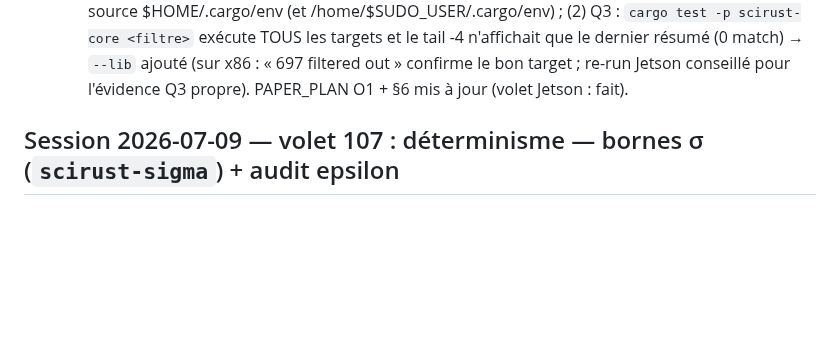
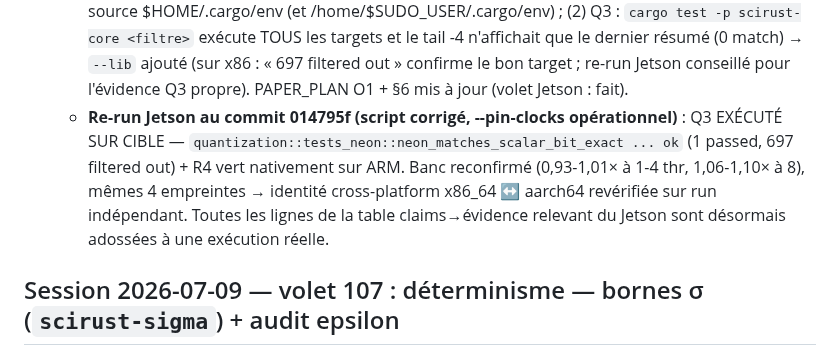
Before and after one commit to CHECKUPAUTO/scirust, a Markdown page: LIVESTATE.md, the part around the change. GitHub-like rendering; blank space fills up the shorter version.

Commit message:
évidence Q3 exécutée sur cible (Jetson AGX Thor) + reconfirmation O1
Re-run du protocole au commit 20ff1d5 avec le script corrigé
(--pin-clocks opérationnel sous sudo) : le test NEON int8
quantization::tests_neon::neon_matches_scalar_bit_exact passe nativement
sur la cible (1 passed, 697 filtered out), R4 vert sur ARM, banc O1
reconfirmé (0,93-1,01× à 1-4 threads, 1,06-1,10× à 8) avec les mêmes
empreintes — l'identité cross-platform x86_64 ↔ aarch64 de la réduction
figée est revérifiée sur un run indépendant. Table claims → évidence
(Q3, O1) mise à jour.

Claude-Session: https://claude.ai/code/session_019m3ZbCAb3MbchM3LdH97Kp

```diff
--- a/LIVESTATE.md
+++ b/LIVESTATE.md
@@ -77,6 +77,12 @@
     tail -4 n'affichait que le dernier résumé (0 match) → `--lib` ajouté (sur x86 :
     « 697 filtered out » confirme le bon target ; re-run Jetson conseillé pour
     l'évidence Q3 propre). PAPER_PLAN O1 + §6 mis à jour (volet Jetson : fait).
+  - **Re-run Jetson au commit 014795f (script corrigé, --pin-clocks opérationnel)** :
+    Q3 EXÉCUTÉ SUR CIBLE — `quantization::tests_neon::neon_matches_scalar_bit_exact
+    ... ok` (1 passed, 697 filtered out) + R4 vert nativement sur ARM. Banc reconfirmé
+    (0,93-1,01× à 1-4 thr, 1,06-1,10× à 8), mêmes 4 empreintes → identité cross-platform
+    x86_64 ↔ aarch64 revérifiée sur run indépendant. Toutes les lignes de la table
+    claims→évidence relevant du Jetson sont désormais adossées à une exécution réelle.
 
 ## Session 2026-07-09 — volet 107 : déterminisme — bornes σ (`scirust-sigma`) + audit epsilon
 - **Nouvel invariant nommé (déterminisme)** : `scirust-sigma` (crate feuille, ZÉRO dépendance
```
Also changed, not shown: paper/PAPER_PLAN.md (+2 -2 lines).
